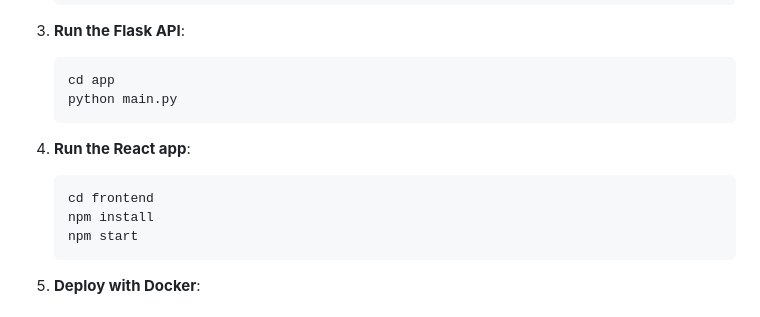
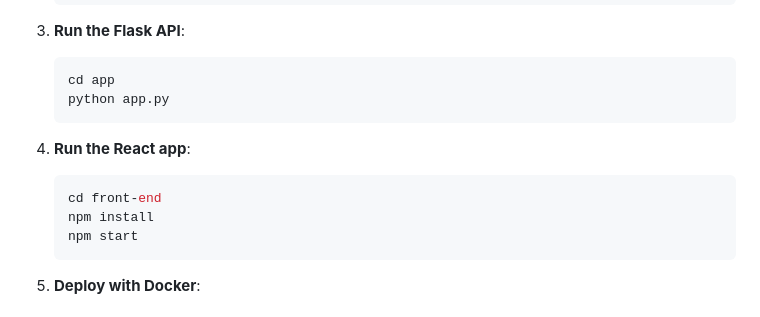
Before and after one commit to bharath2468/Skin-Disease-Classification, a Markdown page: README.md, the part around the change. GitHub-like rendering.

````diff
--- a/README.md
+++ b/README.md
@@ -99,13 +99,13 @@ The Skin Disease Classification project utilizes the VGG16 architecture as the b
 
    ```bash
    cd app
-   python main.py
+   python app.py
    ```
 
 4. **Run the React app**:
 
    ```bash
-   cd frontend
+   cd front-end
    npm install
    npm start
    ```
````
